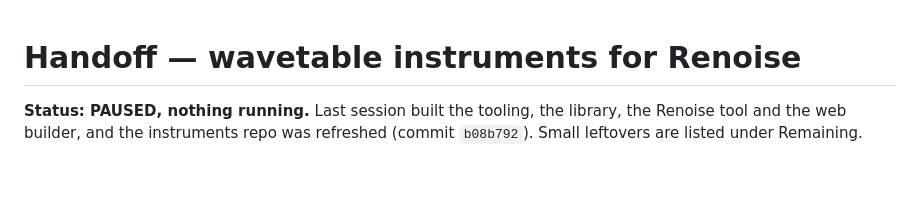
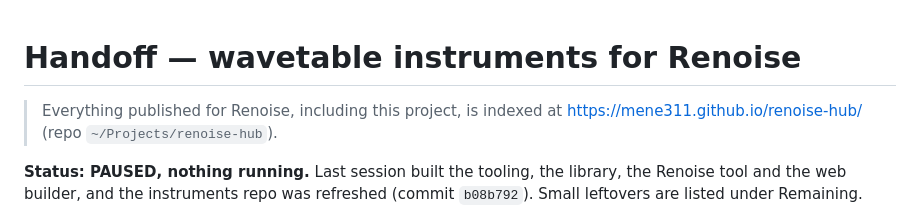
Before and after one commit to mene311/renoise-wavetable-tools, a Markdown page: .pi/handoff.md, the part around the change. Rendered like a GitHub page; blank space fills up the shorter version.

Commit message:
Point at the hub from the handoff

```diff
--- a/.pi/handoff.md
+++ b/.pi/handoff.md
@@ -1,4 +1,8 @@
 # Handoff — wavetable instruments for Renoise
+
+> Everything published for Renoise, including this project, is indexed at
+> <https://mene311.github.io/renoise-hub/> (repo `~/Projects/renoise-hub`).
+
 
 **Status: PAUSED, nothing running.** Last session built the tooling, the library, the Renoise tool
 and the web builder, and the instruments repo was refreshed (commit `b08b792`). Small leftovers are
```
